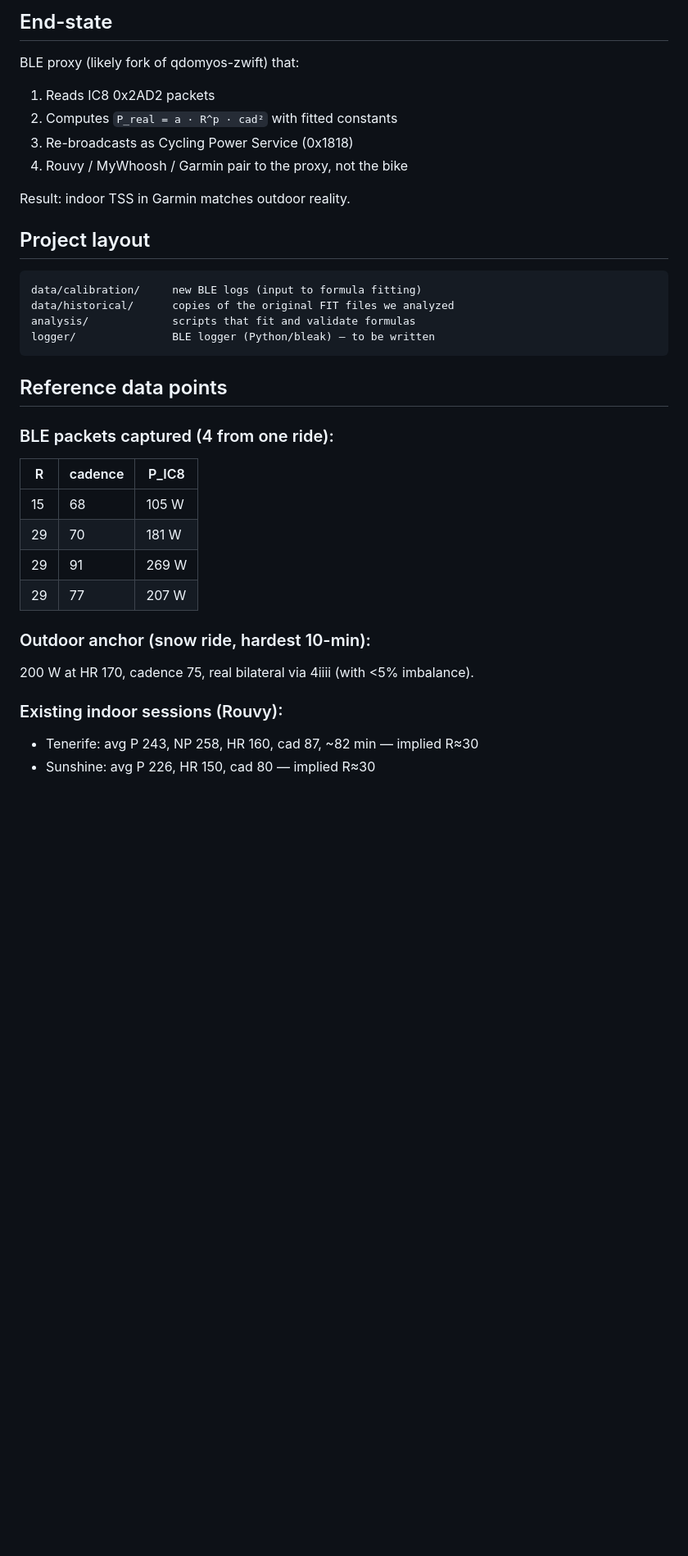
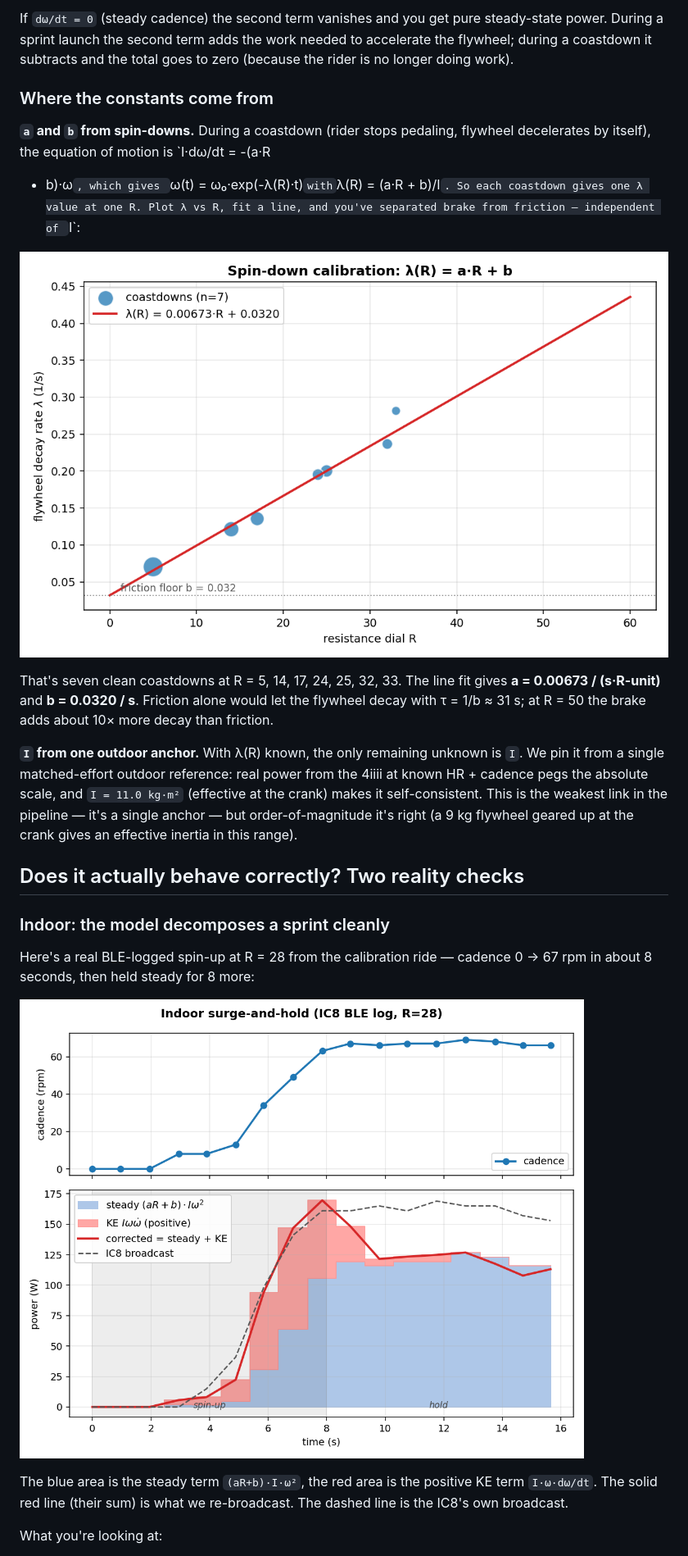
Before and after one commit to stwime/ic8-power-fix, a Markdown page: README.md, the part around one of its changes. Shown at 82% size. GitHub-like rendering; pictures changed too: docs/figures/indoor_surge.png (added), docs/figures/spindown_fit.png (added); blank space fills up the shorter version.

```diff
--- a/README.md
+++ b/README.md
@@ -73,38 +64,44 @@ sweep didn't span enough space — redo it.
 
-## End-state
+If `dω/dt = 0` (steady cadence) the second term vanishes and you get pure
+steady-state power. During a sprint launch the second term adds the work
+needed to accelerate the flywheel; during a coastdown it subtracts and the
+total goes to zero (because the rider is no longer doing work).
 
-BLE proxy (likely fork of qdomyos-zwift) that:
-1. Reads IC8 0x2AD2 packets
-2. Computes `P_real = a · R^p · cad²` with fitted constants
-3. Re-broadcasts as Cycling Power Service (0x1818)
-4. Rouvy / MyWhoosh / Garmin pair to the proxy, not the bike
+### Where the constants come from
 
-Result: indoor TSS in Garmin matches outdoor reality.
+**`a` and `b` from spin-downs.** During a coastdown (rider stops pedaling,
+flywheel decelerates by itself), the equation of motion is `I·dω/dt = -(a·R
++ b)·ω`, which gives `ω(t) = ω₀·exp(-λ(R)·t)` with `λ(R) = (a·R + b)/I`. So
+each coastdown gives one λ value at one R. Plot λ vs R, fit a line, and
+you've separated brake from friction — independent of `I`:
 
-## Project layout
+![Spin-down calibration](docs/figures/spindown_fit.png)
 
-    data/calibration/     new BLE logs (input to formula fitting)
-    data/historical/      copies of the original FIT files we analyzed
-    analysis/             scripts that fit and validate formulas
-    logger/               BLE logger (Python/bleak) — to be written
+That's seven clean coastdowns at R = 5, 14, 17, 24, 25, 32, 33. The line
+fit gives **a = 0.00673 / (s·R-unit)** and **b = 0.0320 / s**. Friction
+alone would let the flywheel decay with τ = 1/b ≈ 31 s; at R = 50 the brake
+adds about 10× more decay than friction.
 
-## Reference data points
+**`I` from one outdoor anchor.** With λ(R) known, the only remaining
+unknown is `I`. We pin it from a single matched-effort outdoor reference:
+real power from the 4iiii at known HR + cadence pegs the absolute scale,
+and `I = 11.0 kg·m²` (effective at the crank) makes it self-consistent.
+This is the weakest link in the pipeline — it's a single anchor — but
+order-of-magnitude it's right (a 9 kg flywheel geared up at the crank
+gives an effective inertia in this range).
 
-### BLE packets captured (4 from one ride):
+## Does it actually behave correctly? Two reality checks
 
-| R | cadence | P_IC8 |
-|---|---------|-------|
-| 15 | 68     | 105 W |
-| 29 | 70     | 181 W |
-| 29 | 91     | 269 W |
-| 29 | 77     | 207 W |
+### Indoor: the model decomposes a sprint cleanly
 
-### Outdoor anchor (snow ride, hardest 10-min):
+Here's a real BLE-logged spin-up at R = 28 from the calibration ride —
+cadence 0 → 67 rpm in about 8 seconds, then held steady for 8 more:
 
-200 W at HR 170, cadence 75, real bilateral via 4iiii (with <5% imbalance).
+![Indoor surge-and-hold](docs/figures/indoor_surge.png)
 
-### Existing indoor sessions (Rouvy):
+The blue area is the steady term `(aR+b)·I·ω²`, the red area is the
+positive KE term `I·ω·dω/dt`. The solid red line (their sum) is what we
+re-broadcast. The dashed line is the IC8's own broadcast.
 
-- Tenerife: avg P 243, NP 258, HR 160, cad 87, ~82 min — implied R≈30
-- Sunshine: avg P 226, HR 150, cad 80 — implied R≈30
+What you're looking at:
 
```
Also changed, not shown: other parts of README.md (+147 -58 lines), docs/figures/outdoor_surge.png (added), docs/figures/power_curves.png (added), 1 other file.
